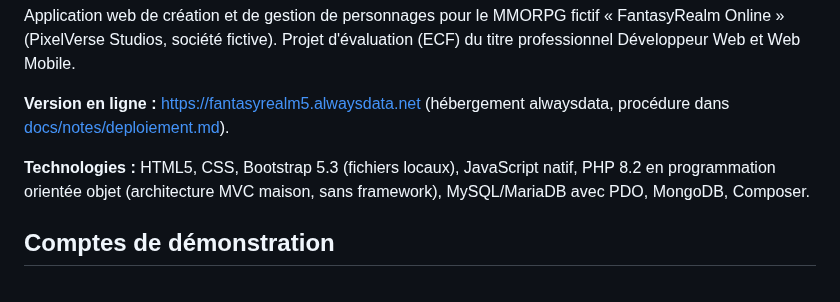
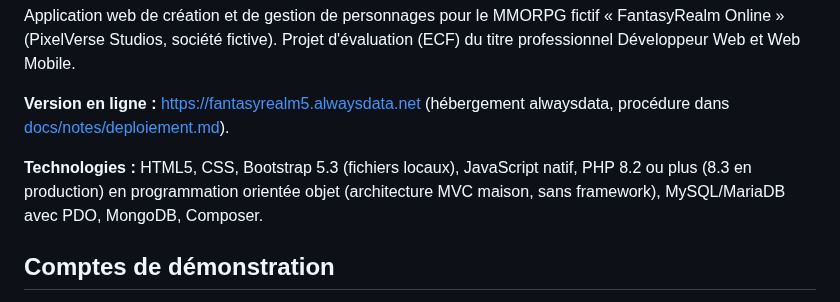
Before and after one commit to CafeManBoy/fantasyrealm, a Markdown page: README.md, the part around the change. Drawn GitHub-style.

Commit message:
docs: passage de la production en PHP 8.3

```diff
--- a/README.md
+++ b/README.md
@@ -7,8 +7,8 @@ Projet d'évaluation (ECF) du titre professionnel Développeur Web et Web Mobile
 **Version en ligne :** https://fantasyrealm5.alwaysdata.net
 (hébergement alwaysdata, procédure dans [docs/notes/deploiement.md](docs/notes/deploiement.md)).
 
-**Technologies :** HTML5, CSS, Bootstrap 5.3 (fichiers locaux), JavaScript natif, PHP 8.2 en
-programmation orientée objet (architecture MVC maison, sans framework), MySQL/MariaDB avec PDO,
+**Technologies :** HTML5, CSS, Bootstrap 5.3 (fichiers locaux), JavaScript natif, PHP 8.2 ou plus
+(8.3 en production) en programmation orientée objet (architecture MVC maison, sans framework), MySQL/MariaDB avec PDO,
 MongoDB, Composer.
 
 ## Comptes de démonstration
```
Also changed, not shown: docs/notes/deploiement.md (+51 -14 lines).
